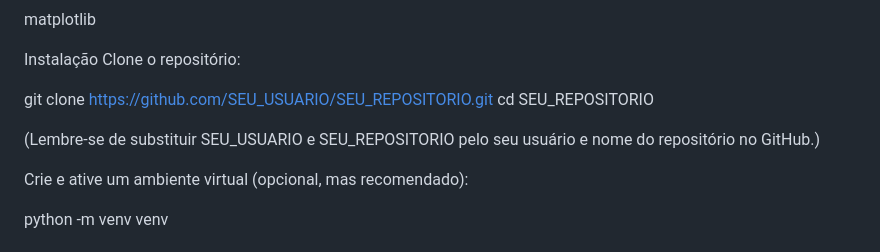
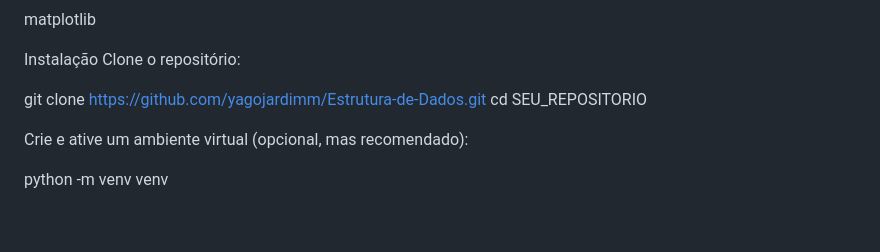
Before and after one commit to yagojardimm/Estrutura-de-Dados, a Markdown page: README.md, the part around the change. GitHub-like rendering; blank space fills up the shorter version.

```diff
--- a/README.md
+++ b/README.md
@@ -64,10 +64,9 @@ matplotlib
 Instalação
 Clone o repositório:
 
-git clone https://github.com/SEU_USUARIO/SEU_REPOSITORIO.git
+git clone https://github.com/yagojardimm/Estrutura-de-Dados.git
 cd SEU_REPOSITORIO
 
-(Lembre-se de substituir SEU_USUARIO e SEU_REPOSITORIO pelo seu usuário e nome do repositório no GitHub.)
 
 Crie e ative um ambiente virtual (opcional, mas recomendado):
 
```
